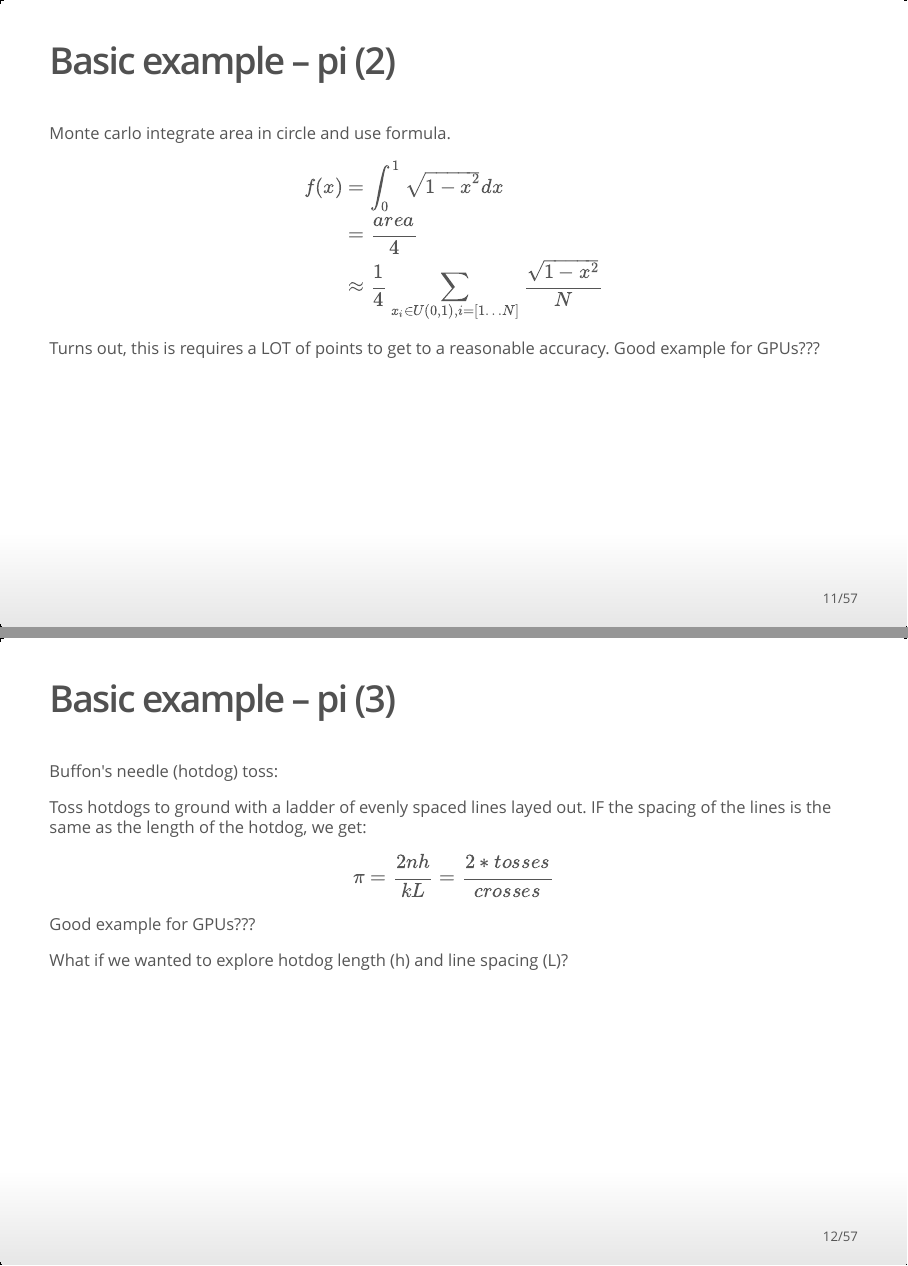
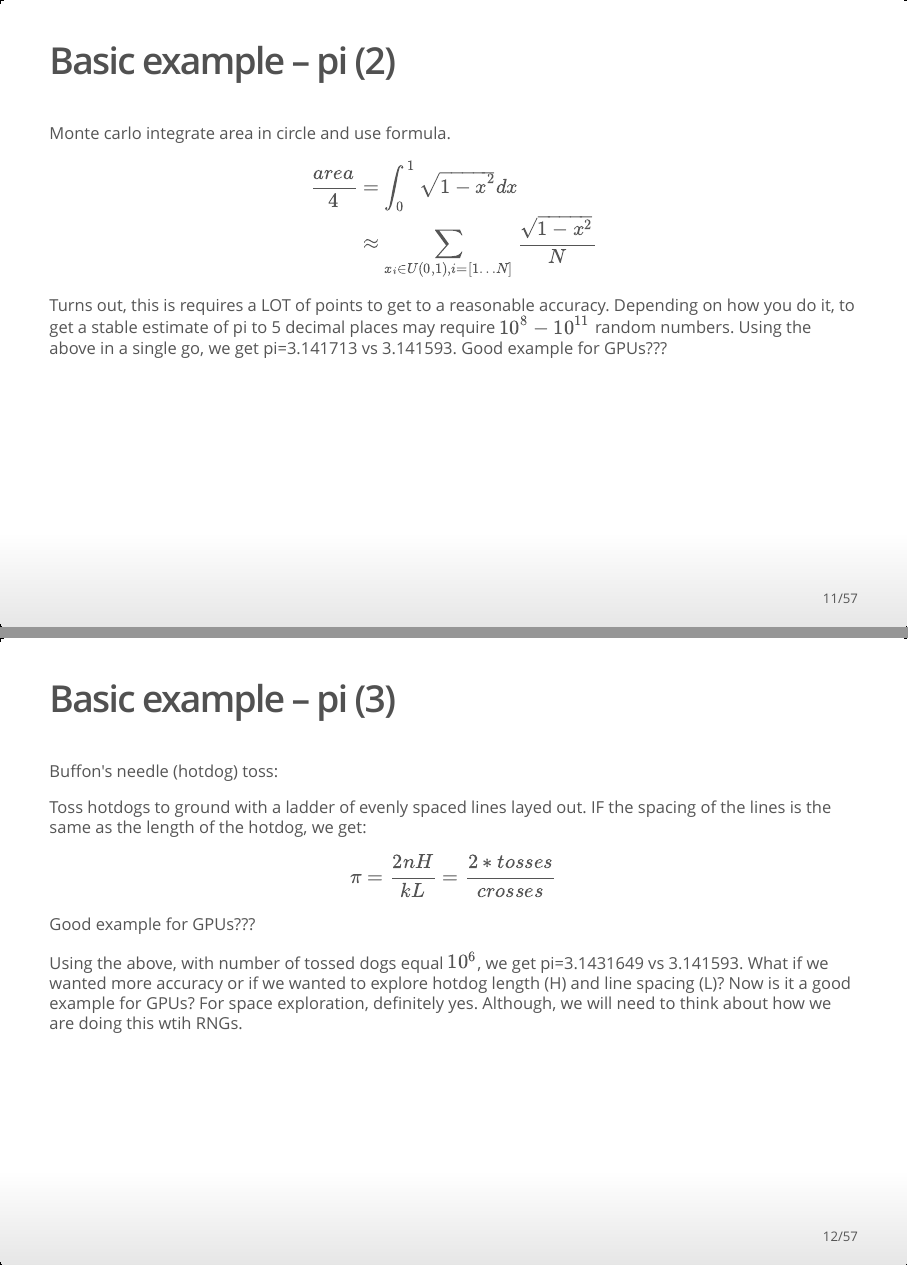
Before and after one commit to rsettlage/GPU_R_Workshop, an R Markdown document (GPU_R_CMDA_2017_slidy.Rmd): pages 11 and 12 of 57, joined at a grey line. The pictures show the output file GPU_R_CMDA_2017_slidy.html that the author committed with the source, opened offline.

Commit message:
filled out pi examples and finalized slides

````diff
--- a/GPU_R_CMDA_2017_slidy.Rmd
+++ b/GPU_R_CMDA_2017_slidy.Rmd
@@ -172,9 +172,7 @@
 
 ```{r echo=F, eval=T, out.width="400px"}
 
-    # initialize a plot
-    plot(c(-1, 1), c(-1, 1), type = "n")
-
+    # calc pi
     n <- 10000
     x <- runif(n,0,1)
     y <- runif(n,0,1)
@@ -186,2 +184,6 @@
+         main=paste(pi_est,"vs",round(pi,6)))
+    points(x=x,y=y,col=ifelse(inout,"blue","red"),
+           pch=20,cex=0.8)
+    # draw the circle
     radius <- 1
     theta <- seq(0, 2 * pi, length = 200)
@@ -190,7 +191,6 @@
     # draw bounding square
     abline(h=c(-1,1),col="red")
     abline(v=c(-1,1),col="red")
-
 
 ```
 
@@ -200,13 +200,20 @@
 
 $$
 \begin{eqnarray*}
-f(x) & = & \int_0^{1} \sqrt{1-x^2} dx \\
-    & = & \frac{area}{4} \\
-    & \approx & \frac{1}{4} \sum_{x_i \in U(0,1), i = [1 \dots N]} \frac{\sqrt{1-x^2}}{N}
+\frac{area}{4} & = & \int_0^{1} \sqrt{1-x^2} dx \\
+    & \approx & \sum_{x_i \in U(0,1), i = [1 \dots N]} \frac{\sqrt{1-x^2}}{N}
 \end{eqnarray*}
 $$
+```{r eval=T, echo=F}
 
-Turns out, this is requires a LOT of points to get to a reasonable accuracy.  Good example for GPUs???
+    n <- 1e8
+    x <- runif(n,0,1)
+    pi_est <- 4 * sum(sqrt(1-x^2))/n
+
+```
+
+Turns out, this is requires a LOT of points to get to a reasonable accuracy.  Depending on how you do it, to get a stable estimate of pi to 5 decimal places may require $10^8-10^{11}$ random numbers.  Using the above in a single go, we get pi=`r pi_est` vs `r round(pi,6)`. Good example for GPUs???
+
 
 ## Basic example -- pi (3)
 
@@ -214,12 +221,62 @@
 
 Toss hotdogs to ground with a ladder of evenly spaced lines layed out.  IF the spacing of the lines is the same as the length of the hotdog, we get:
 
-$$\pi = \frac{2nh}{kL} = \frac{2*tosses}{crosses}$$
+$$\pi = \frac{2nH}{kL} = \frac{2*tosses}{crosses}$$
 
 
 Good example for GPUs???
 
-What if we wanted to explore hotdog length (h) and line spacing (L)?
+
+```{r echo=F, eval=T}
+
+    # modified slightly from
+    # http://www.clayford.net/statistics/buffons-needle-problem-or-how-to-use-probability-to-estimate-pi/
+    H <- 0.75 # length of hotdog
+    L <- 1 # distance between lines
+    n <- 1e6 # number of dropped dogs
+    hit <- 0
+    for(i in 1:n) {
+    	x <- runif(1,0,1)
+    	y <- runif(1,0,1)
+    	while(x^2 + y^2 > 1) { # no points outside of unit circle
+    	    x <- runif(1,0,1)
+    	 	y <- runif(1,0,1)
+    	}
+    	theta <- atan(y/x) # the random angle
+    	d <- runif(1,0,(L/2)) # distance of needle midpoint to nearest line
+    	if(d <= (H/2)*sin(theta)) {
+    		hit <- hit + 1
+    	}
+    }
+    pi_est <- (n*2*H/L)/(hit)
+    #pi.est
+
+    # I dont like the above for a couple of reasons:
+    # a) the while loop
+    # b) tan(y/x), I feel like there is a trig identity in
+    # there that uses pi
+    # the below doesn't work, yet ....
+    # I think something is wrong with how I am limiting the landing area ... for later ...
+    n <- 1e6
+    H <- 0.75
+    L <- 1
+    # one end lands on x-axis between 0 and L
+    x1 <- runif(n,0,L)
+    y1 <- 0
+    # other end possibilities
+    y2 <- runif(n,0,H)
+    # towards x=0 or x=L
+    forwardback <- (-1)^rbinom(n=n,size=1,prob=0.5)
+    x2 <- x1 + forwardback*sqrt(H^2 - (y2)^2)  ## where is x2?
+    crosses <- 1*(x2>1) + 1*(x2<0)
+    #pi_est = 2*n*H/(L*sum(crosses))
+    #pi_est
+
+
+
+```
+
+Using the above, with number of tossed dogs equal $10^6$, we get pi=`r pi_est` vs `r round(pi,6)`.  What if we wanted more accuracy or if we wanted to explore hotdog length (H) and line spacing (L)?  Now is it a good example for GPUs?  For space exploration, definitely yes.  Although, we will need to think about how we are doing this wtih RNGs.
 
 ## Statistics Example | OLS
 
````
Also changed, not shown: GPU_R_CMDA_2017_slidy.html, README.md (added), GPU_R_CMDA_2017_slidy.Rmd (10 more changed lines).
